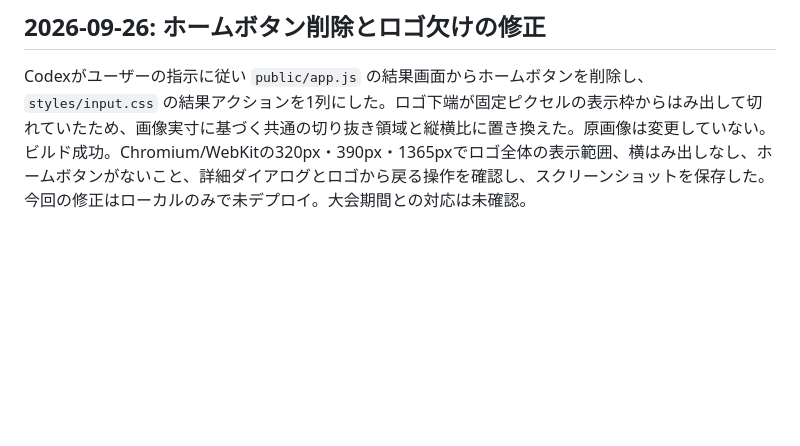
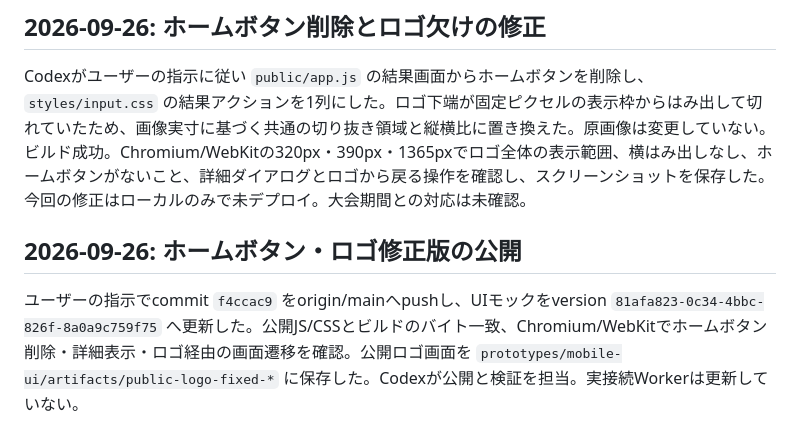
Before and after one commit to asagohann777/shomei-kun-qr-proof, a Markdown page: specs/HACKATHON_CHANGES.md, the part around the change. Rendered like a GitHub page; blank space fills up the shorter version.

Commit message:
Record home action and logo fix deployment

```diff
--- a/specs/HACKATHON_CHANGES.md
+++ b/specs/HACKATHON_CHANGES.md
@@ -404,3 +404,7 @@ UI境界43件・API66件と型検査、Chromium/WebKitのmock/live画面試験
 ## 2026-09-26: ホームボタン削除とロゴ欠けの修正
 
 Codexがユーザーの指示に従い `public/app.js` の結果画面からホームボタンを削除し、`styles/input.css` の結果アクションを1列にした。ロゴ下端が固定ピクセルの表示枠からはみ出して切れていたため、画像実寸に基づく共通の切り抜き領域と縦横比に置き換えた。原画像は変更していない。ビルド成功。Chromium/WebKitの320px・390px・1365pxでロゴ全体の表示範囲、横はみ出しなし、ホームボタンがないこと、詳細ダイアログとロゴから戻る操作を確認し、スクリーンショットを保存した。今回の修正はローカルのみで未デプロイ。大会期間との対応は未確認。
+
+## 2026-09-26: ホームボタン・ロゴ修正版の公開
+
+ユーザーの指示でcommit `f4ccac9` をorigin/mainへpushし、UIモックをversion `81afa823-0c34-4bbc-826f-8a0a9c759f75` へ更新した。公開JS/CSSとビルドのバイト一致、Chromium/WebKitでホームボタン削除・詳細表示・ロゴ経由の画面遷移を確認。公開ロゴ画面を `prototypes/mobile-ui/artifacts/public-logo-fixed-*` に保存した。Codexが公開と検証を担当。実接続Workerは更新していない。
```
